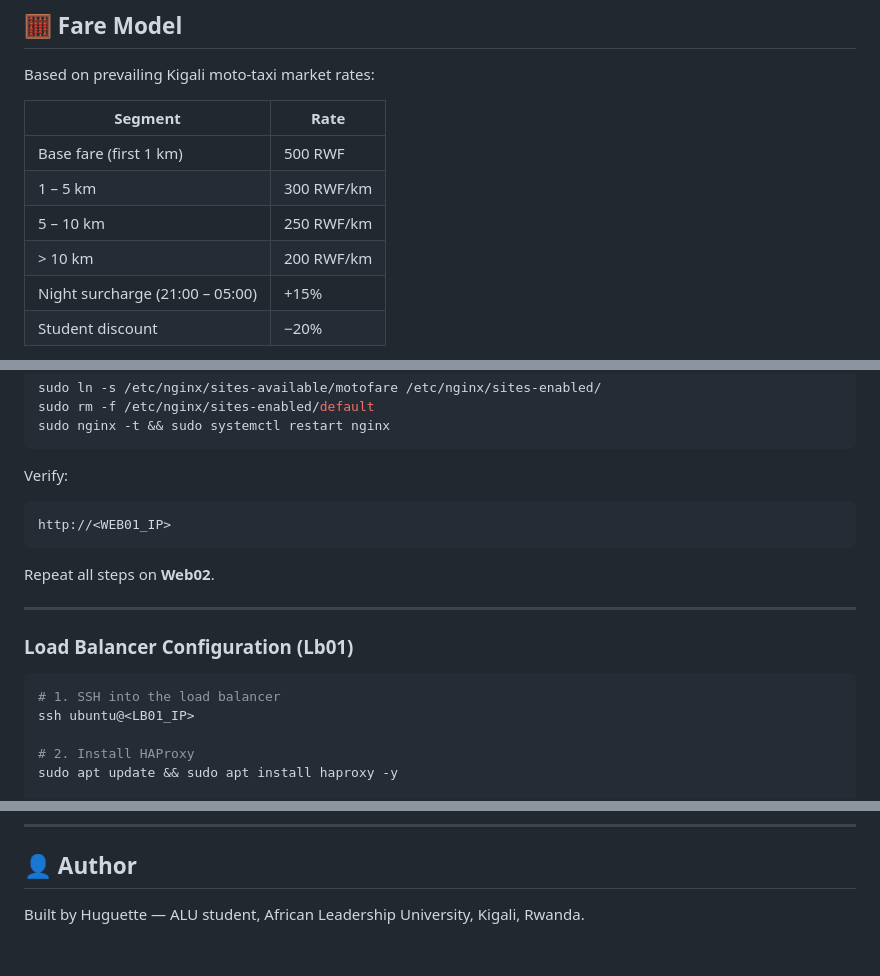
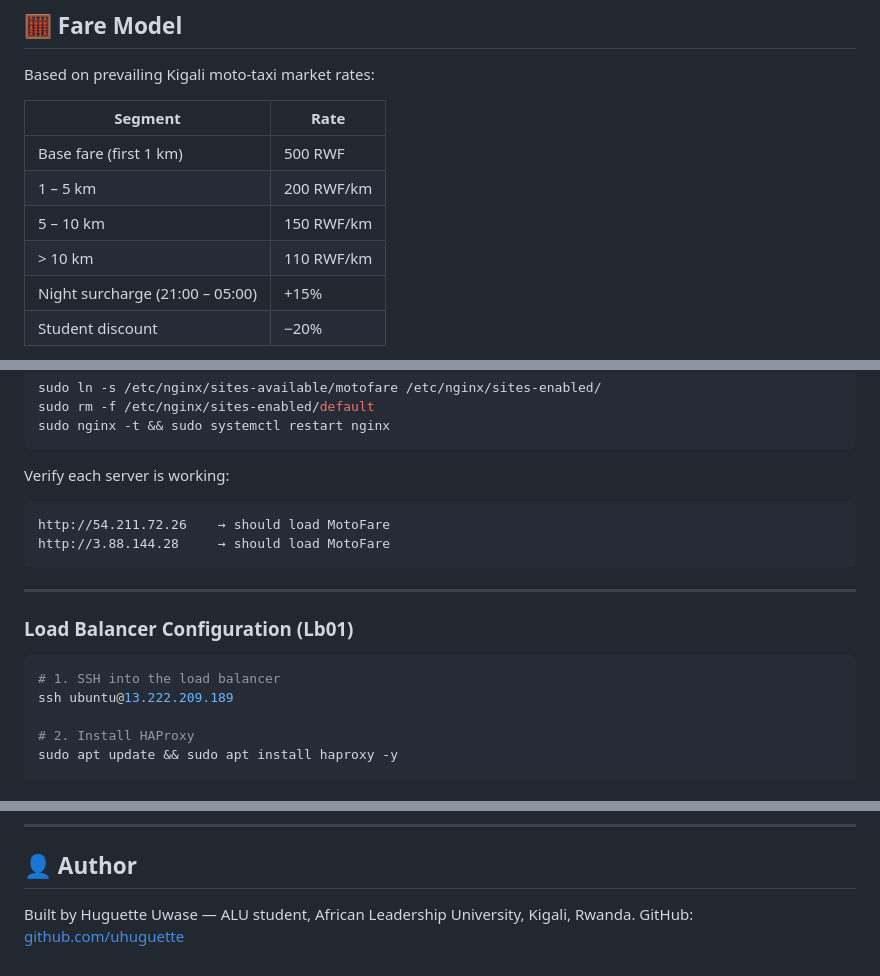
Before and after one commit to uhuguette/MotoFare_KIGALI, a Markdown page: README.md, 3 parts joined by grey strips. Drawn GitHub-style.

````diff
--- a/README.md
+++ b/README.md
@@ -49,9 +51,9 @@ Based on prevailing Kigali moto-taxi market rates:
 | Segment | Rate |
 |---------|------|
 | Base fare (first 1 km) | 500 RWF |
-| 1 – 5 km | 300 RWF/km |
-| 5 – 10 km | 250 RWF/km |
-| > 10 km | 200 RWF/km |
+| 1 – 5 km | 200 RWF/km |
+| 5 – 10 km | 150 RWF/km |
+| > 10 km | 110 RWF/km |
 | Night surcharge (21:00 – 05:00) | +15% |
 | Student discount | −20% |
 
@@ -147,12 +165,11 @@ sudo rm -f /etc/nginx/sites-enabled/default
 sudo nginx -t && sudo systemctl restart nginx
 ```
 
-Verify:
+Verify each server is working:
 ```
-http://<WEB01_IP>
+http://54.211.72.26    → should load MotoFare
+http://3.88.144.28     → should load MotoFare
 ```
-
-Repeat all steps on **Web02**.
 
 ---
 
@@ -160,7 +177,7 @@ Repeat all steps on **Web02**.
 
 ```bash
 # 1. SSH into the load balancer
-ssh ubuntu@<LB01_IP>
+ssh ubuntu@13.222.209.189
 
 # 2. Install HAProxy
 sudo apt update && sudo apt install haproxy -y
@@ -266,4 +286,5 @@ Inspired by the real pricing frustrations of ALU students in Kigali 🇷🇼
 
 ## 👤 Author
 
-Built by Huguette — ALU student, African Leadership University, Kigali, Rwanda.
+Built by Huguette Uwase — ALU student, African Leadership University, Kigali, Rwanda.
+GitHub: [github.com/uhuguette](https://github.com/uhuguette)
````
Also changed, not shown: other parts of README.md (+34 -13 lines).
